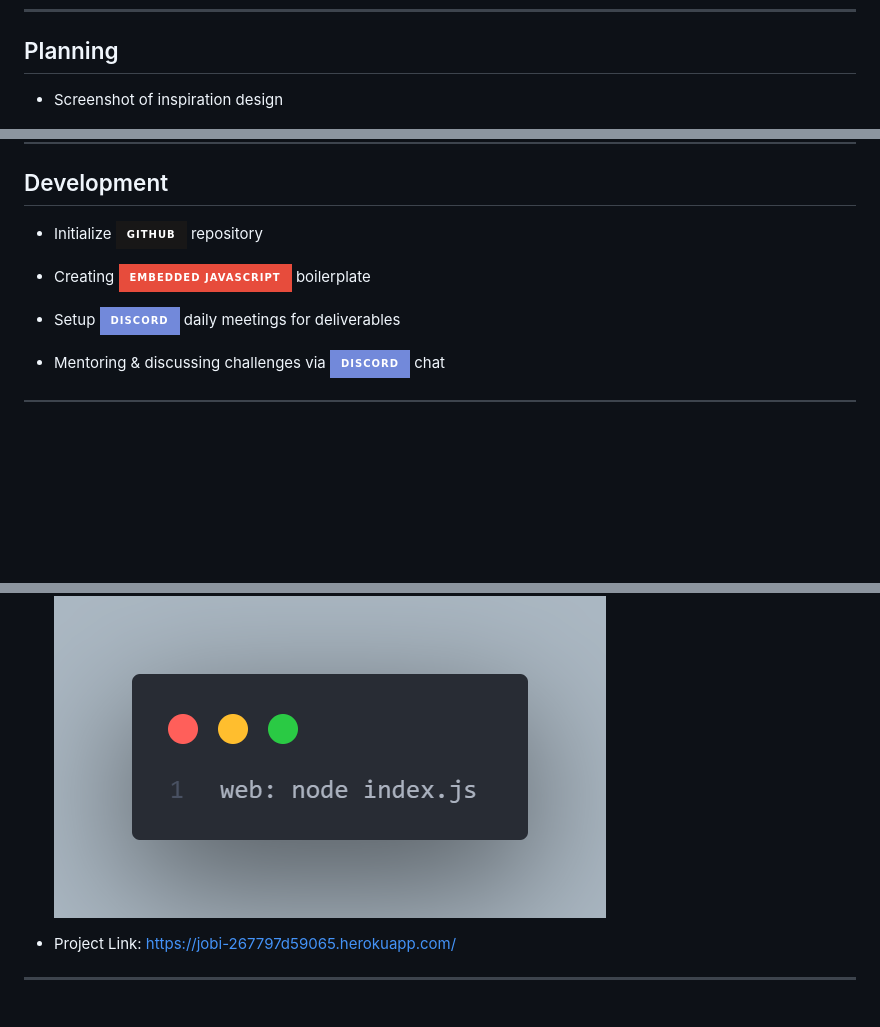
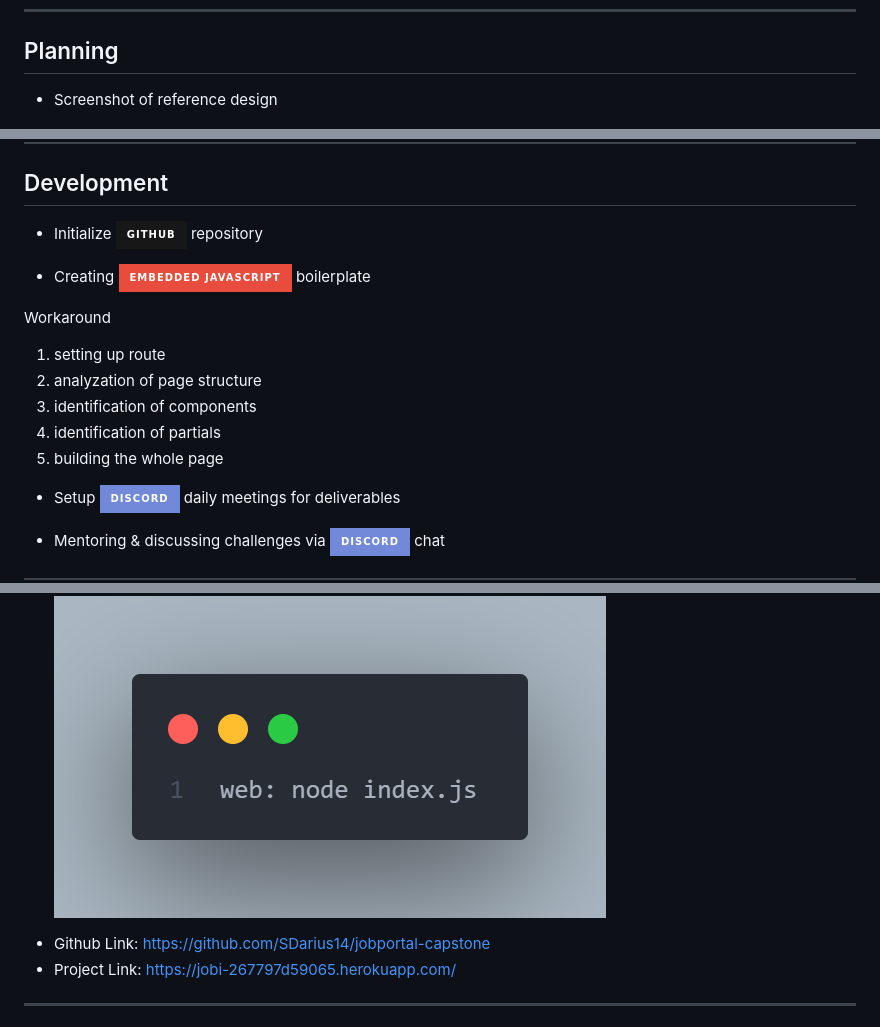
Before and after one commit to SDarius14/jobportal-capstone, a Markdown page: Presentation.md, 3 parts joined by grey strips. Rendered like a GitHub page; badges without logos; blank space fills up the shorter version.

```diff
--- a/Presentation.md
+++ b/Presentation.md
@@ -58,7 +58,7 @@ Jobi is a cutting-edge job portal website that aims to redefine the way you sear
 <div class="planning">
 <div>
 
-* Screenshot of inspiration design
+* Screenshot of reference design
 
     <img src="./public/assets/presentation/inspiration_design.png" class="steps">
 
@@ -113,6 +113,13 @@ Jobi is a cutting-edge job portal website that aims to redefine the way you sear
 
 * Creating <img src="https://img.shields.io/badge/Embedded_Javascript%20-%23E74C3C.svg?&style=for-the-badge&logo=EJS&logoColor=white"> boilerplate
 
+Workaround
+1. setting up route
+2. analyzation of page structure
+3. identification of components
+4. identification of partials
+5. building the whole page
+
 * Setup <img src="https://img.shields.io/badge/Discord-7289DA?style=for-the-badge&logo=discord&logoColor=white">  daily meetings for deliverables
 
 * Mentoring & discussing challenges via <img src="https://img.shields.io/badge/Discord-7289DA?style=for-the-badge&logo=discord&logoColor=white"> chat
@@ -147,6 +154,7 @@ Jobi is a cutting-edge job portal website that aims to redefine the way you sear
 </div>
 </div>
 
+* Github Link: https://github.com/SDarius14/jobportal-capstone
 * Project Link: https://jobi-267797d59065.herokuapp.com/
 
 ---
```
Also changed, not shown: README.md (+12 -0 lines).
